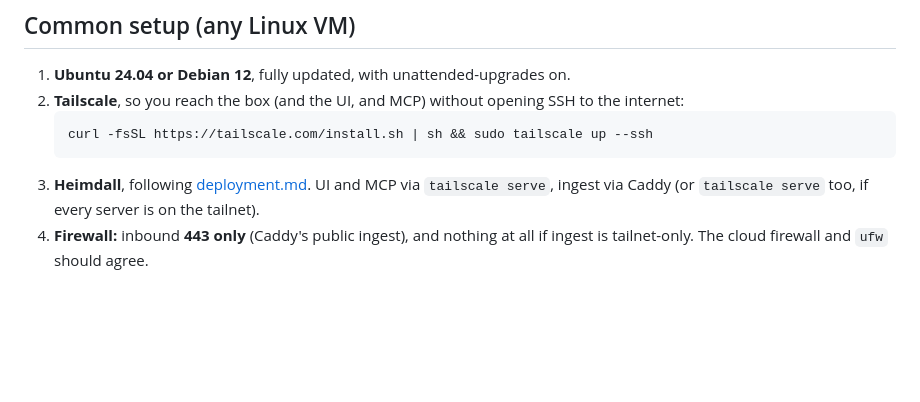
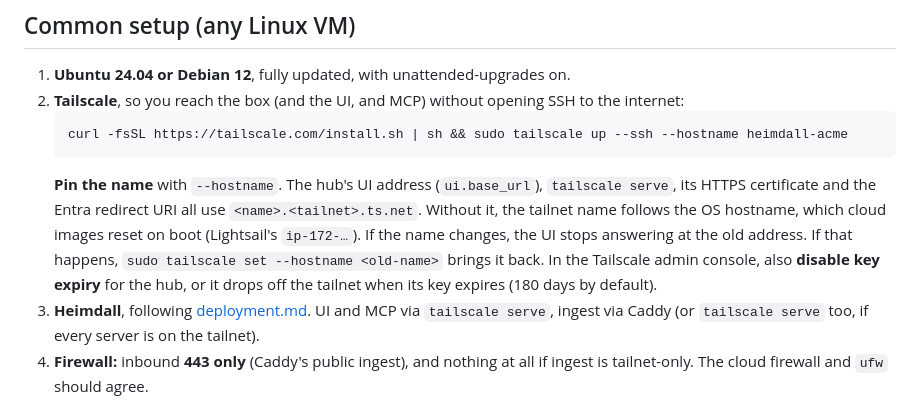
Before and after one commit to chrisreedio/heimdall, a Markdown page: docs/hosting.md, the part around the change. Drawn GitHub-style; blank space fills up the shorter version.

Commit message:
docs/hosting.md: pin the hub's tailnet name and disable key expiry
Co-Authored-By: Claude Opus 5.5 <noreply@anthropic.com>
Claude-Session: https://claude.ai/code/session_01SZdXvMosdHodstpHb6XRaW

````diff
--- a/docs/hosting.md
+++ b/docs/hosting.md
@@ -26,8 +26,10 @@ Don't use serverless, containers-as-a-service or managed databases. Heimdall is
 1. **Ubuntu 24.04 or Debian 12**, fully updated, with unattended-upgrades on.
 2. **Tailscale**, so you reach the box (and the UI, and MCP) without opening SSH to the internet:
    ```sh
-   curl -fsSL https://tailscale.com/install.sh | sh && sudo tailscale up --ssh
+   curl -fsSL https://tailscale.com/install.sh | sh && sudo tailscale up --ssh --hostname heimdall-acme
    ```
+   **Pin the name** with `--hostname`. The hub's UI address (`ui.base_url`), `tailscale serve`, its HTTPS certificate and the Entra redirect URI all use `<name>.<tailnet>.ts.net`. Without it, the tailnet name follows the OS hostname, which cloud images reset on boot (Lightsail's `ip-172-…`). If the name changes, the UI stops answering at the old address. If that happens, `sudo tailscale set --hostname <old-name>` brings it back.
+   In the Tailscale admin console, also **disable key expiry** for the hub, or it drops off the tailnet when its key expires (180 days by default).
 3. **Heimdall**, following [deployment.md](deployment.md). UI and MCP via `tailscale serve`, ingest via Caddy (or `tailscale serve` too, if every server is on the tailnet).
 4. **Firewall:** inbound **443 only** (Caddy's public ingest), and nothing at all if ingest is tailnet-only. The cloud firewall and `ufw` should agree.
 5. **Backups:** schedule `heimdall backup --age-recipient …` and copy the `.age` files off the box (object storage or another machine).
````
